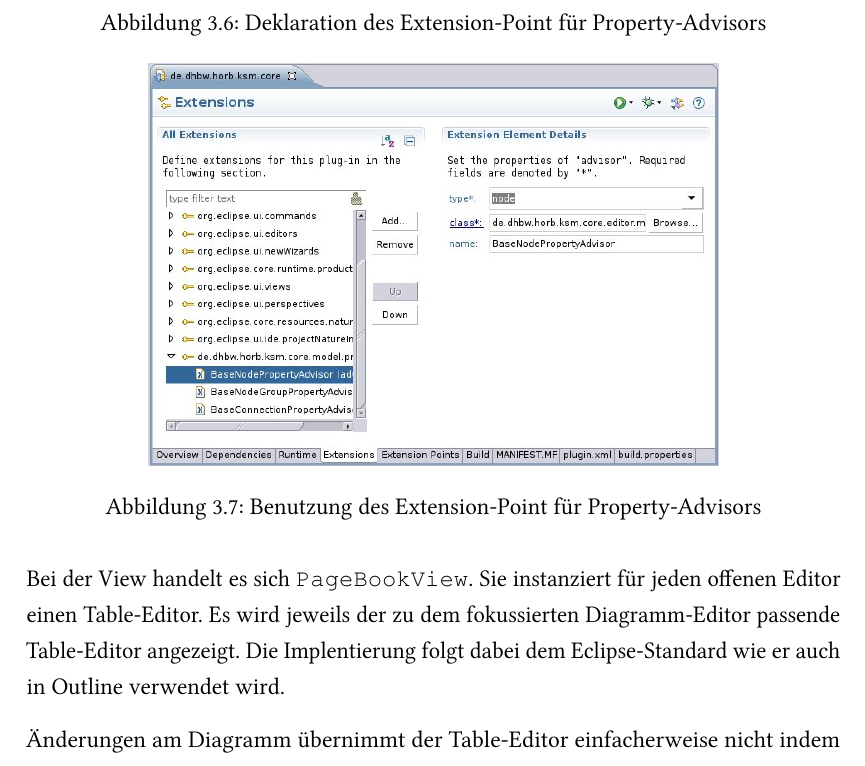
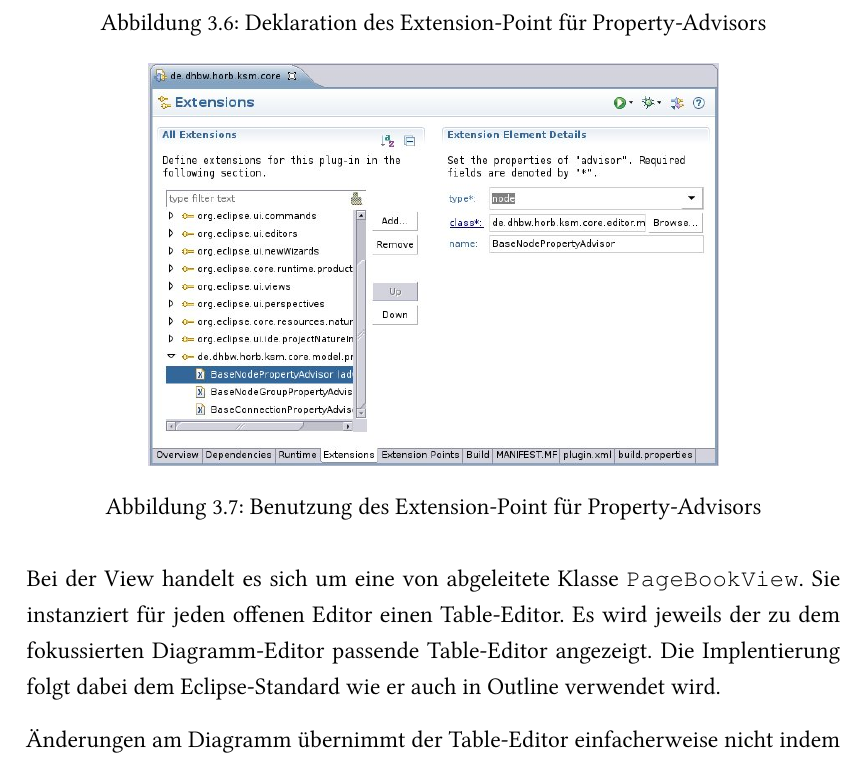
Before and after one commit to dhbw-horb/studienarbeit-2011-fischer-eclipse-ksm, a LaTeX thesis (document.tex): part of page 25 of 53, cut so that both start at the same text. The pictures show the PDF file document.pdf that the author committed with the source.

Commit message:
Abgabeversion elektronisch

```diff
--- a/document.tex
+++ b/document.tex
@@ -690,10 +690,11 @@
 Rot markiert ist die neue View des ,,Table-Editor''. Sie wird durch den Aufruf
 der Table-Editor Perspektive aktiviert (Button ist ebenfalls rot markiert).
 
-Bei der View handelt es sich \texttt{PageBookView}. Sie instanziert für jeden
-offenen Editor einen Table-Editor. Es wird jeweils der zu dem fokussierten
-Diagramm-Editor passende Table-Editor angezeigt. Die Implentierung folgt dabei
-dem Eclipse-Standard wie er auch in Outline verwendet wird.
+Bei der View handelt es sich um eine von abgeleitete Klasse
+\texttt{PageBookView}. Sie instanziert für jeden offenen Editor einen
+Table-Editor. Es wird jeweils der zu dem fokussierten Diagramm-Editor passende
+Table-Editor angezeigt. Die Implentierung folgt dabei dem Eclipse-Standard wie
+er auch in Outline verwendet wird.
 
 Änderungen am Diagramm übernimmt der Table-Editor einfacherweise nicht indem er
 auf alle Node/NodeGroup Objekte Listener registriert, sondern er beobachtet den
```
Also changed, not shown: document.pdf.
